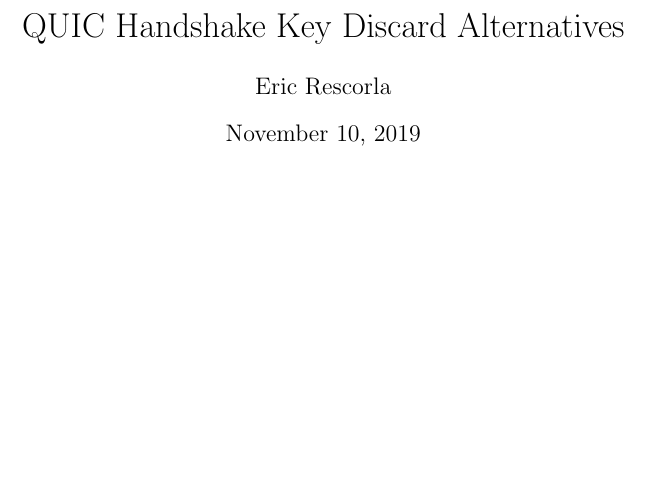
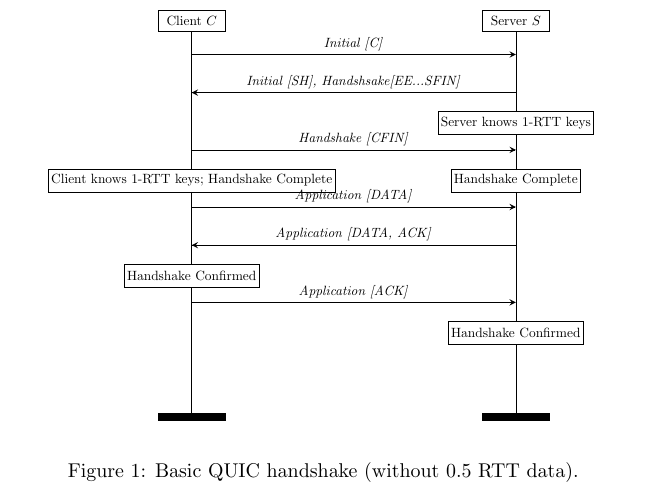
Before and after one commit to ekr/key-discard-analysis, a LaTeX document (key_discard.tex): part of the page, cut at the place of the change, the shorter picture padded with empty space. Compiled offline with pdfLaTeX.

Commit message:
Basic handshake

```diff
--- a/key_discard.tex
+++ b/key_discard.tex
@@ -27,6 +27,46 @@
 
 \begin{document}
 
-\maketitle
+\begin{figure}[th!]
+\begin{center}
+\resizebox{0.8\columnwidth}{!}{\begin{msc}{}
+  \drawframe{none}
+  \setlength{\topheaddist}{0cm}
+  \setlength{\instdist}{8.5cm}
+  \setlength{\instwidth}{1.75cm}
+  \declinst{cl}{}{Client $C$}
+  \declinst{sr}{}{Server $S$}
+
+  \mess{\emph{Initial [C]}}{cl}{sr}
+  \nextlevel[2]
+  \mess{\emph{Initial [SH], Handshsake[EE...SFIN]}}{sr}{cl}
+  \nextlevel
+  \action*{Server knows 1-RTT keys}{sr}
+  \nextlevel[2]
+  \mess{\emph{Handshake [CFIN]}}{cl}{sr}
+  \nextlevel
+  \action*{Client knows 1-RTT keys; Handshake Complete}{cl}
+  \action*{Handshake Complete}{sr}
+  \nextlevel[2]
+  \mess{\emph{Application [DATA]}}{cl}{sr}
+  \nextlevel[2]
+  \mess{\emph{Application [DATA, ACK]}}{sr}{cl}
+  \nextlevel
+  \action*{Handshake Confirmed}{cl}
+  \nextlevel[2]
+  \mess{\emph{Application [ACK]}}{cl}{sr}
+  \nextlevel
+  \action*{Handshake Confirmed}{sr}
+  \nextlevel[2]
+
+  \nextlevel[2]
+\end{msc}
+}
+\end{center}
+\caption{Basic QUIC handshake (without 0.5 RTT data).}
+\label{fig:basic-handshake}
+\end{figure}
+
+
 
 \end{document}
```
